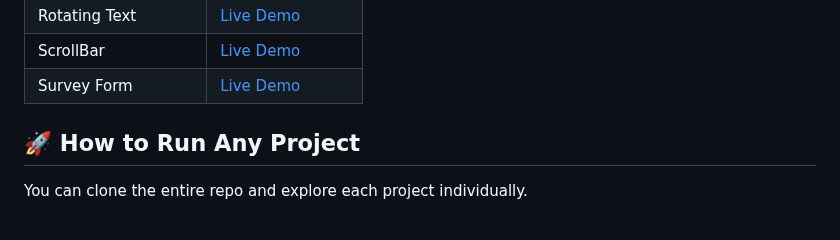
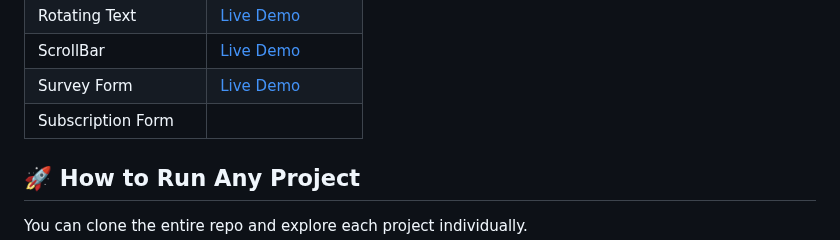
Before and after one commit to Prakruthi-G-H/HTML-AND-CSS-MINI-PROJECTS, a Markdown page: README.md, the part around the change. Rendered like a GitHub page.

```diff
--- a/README.md
+++ b/README.md
@@ -35,6 +35,7 @@ Each project is placed in its own folder for better organization and learning.
 | Rotating Text        | [Live Demo](https://prakruthi-g-h.github.io/HTML-AND-CSS-MINI-PROJECTS/Rotating%20Text/)      |
 | ScrollBar            | [Live Demo](https://prakruthi-g-h.github.io/HTML-AND-CSS-MINI-PROJECTS/ScrollBar/)            |
 | Survey Form          | [Live Demo](https://prakruthi-g-h.github.io/HTML-AND-CSS-MINI-PROJECTS/Survey%20Form/)        |
+| Subscription Form
 
 ## 🚀 How to Run Any Project
 
```
